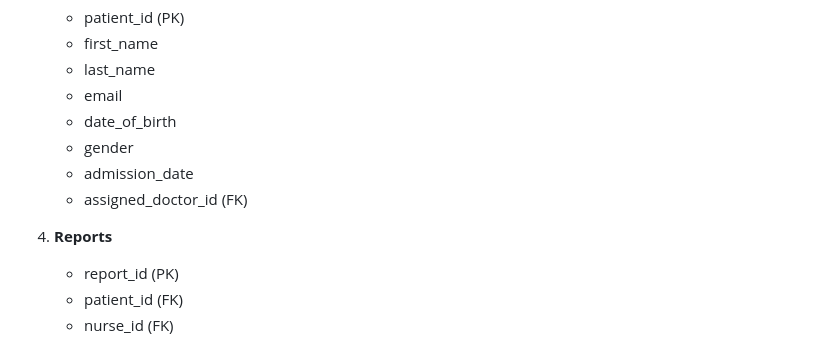
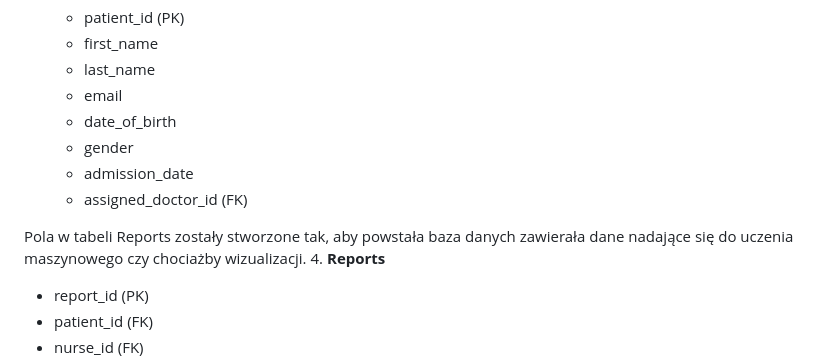
Before and after one commit to majaszturmaj/health_center_mngmt, a Markdown page: README.md, the part around the change. GitHub-like rendering.

```diff
--- a/README.md
+++ b/README.md
@@ -67,6 +67,7 @@ System służy do zarządzania pacjentami w szpitalu psychiatrycznym, umożliwia
    - admission_date
    - assigned_doctor_id (FK)
 
+Pola w tabeli Reports zostały stworzone tak, aby powstała baza danych zawierała dane nadające się do uczenia maszynowego czy chociażby wizualizacji.
 4. **Reports**
    - report_id (PK)
    - patient_id (FK)
```
